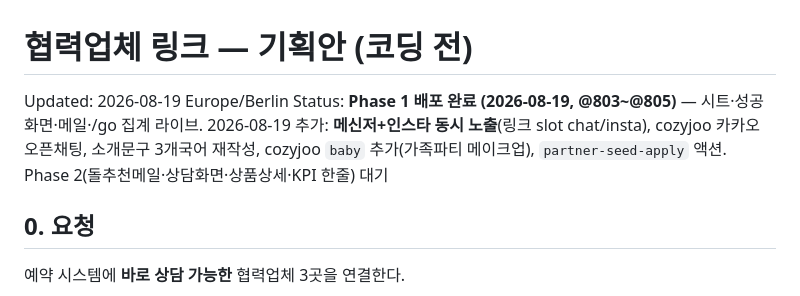
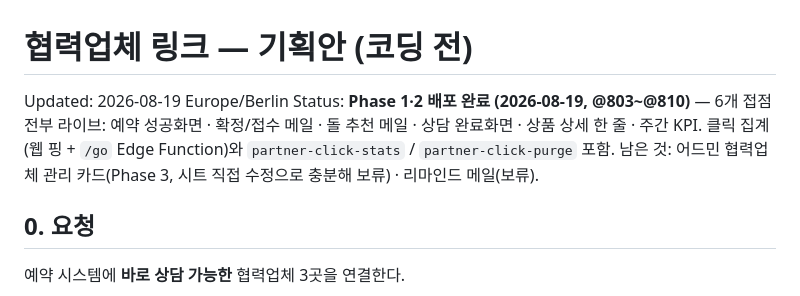
Before and after one commit to studiomeande-bit/booking, a Markdown page: docs/partner-links-plan.md, the part around the change. Drawn GitHub-style.

Commit message:
협력업체 Phase 2 문서 갱신

```diff
--- a/docs/partner-links-plan.md
+++ b/docs/partner-links-plan.md
@@ -1,10 +1,10 @@
 # 협력업체 링크 — 기획안 (코딩 전)
 
 Updated: 2026-08-19 Europe/Berlin
-Status: **Phase 1 배포 완료 (2026-08-19, @803~@805)** — 시트·성공화면·메일·/go 집계 라이브.
-2026-08-19 추가: **메신저+인스타 동시 노출**(링크 slot chat/insta), cozyjoo 카카오 오픈채팅,
-소개문구 3개국어 재작성, cozyjoo `baby` 추가(가족파티 메이크업), `partner-seed-apply` 액션.
-Phase 2(돌추천메일·상담화면·상품상세·KPI 한줄) 대기
+Status: **Phase 1·2 배포 완료 (2026-08-19, @803~@810)** — 6개 접점 전부 라이브:
+예약 성공화면 · 확정/접수 메일 · 돌 추천 메일 · 상담 완료화면 · 상품 상세 한 줄 · 주간 KPI.
+클릭 집계(웹 핑 + `/go` Edge Function)와 `partner-click-stats` / `partner-click-purge` 포함.
+남은 것: 어드민 협력업체 관리 카드(Phase 3, 시트 직접 수정으로 충분해 보류) · 리마인드 메일(보류).
 
 ## 0. 요청
 
```
